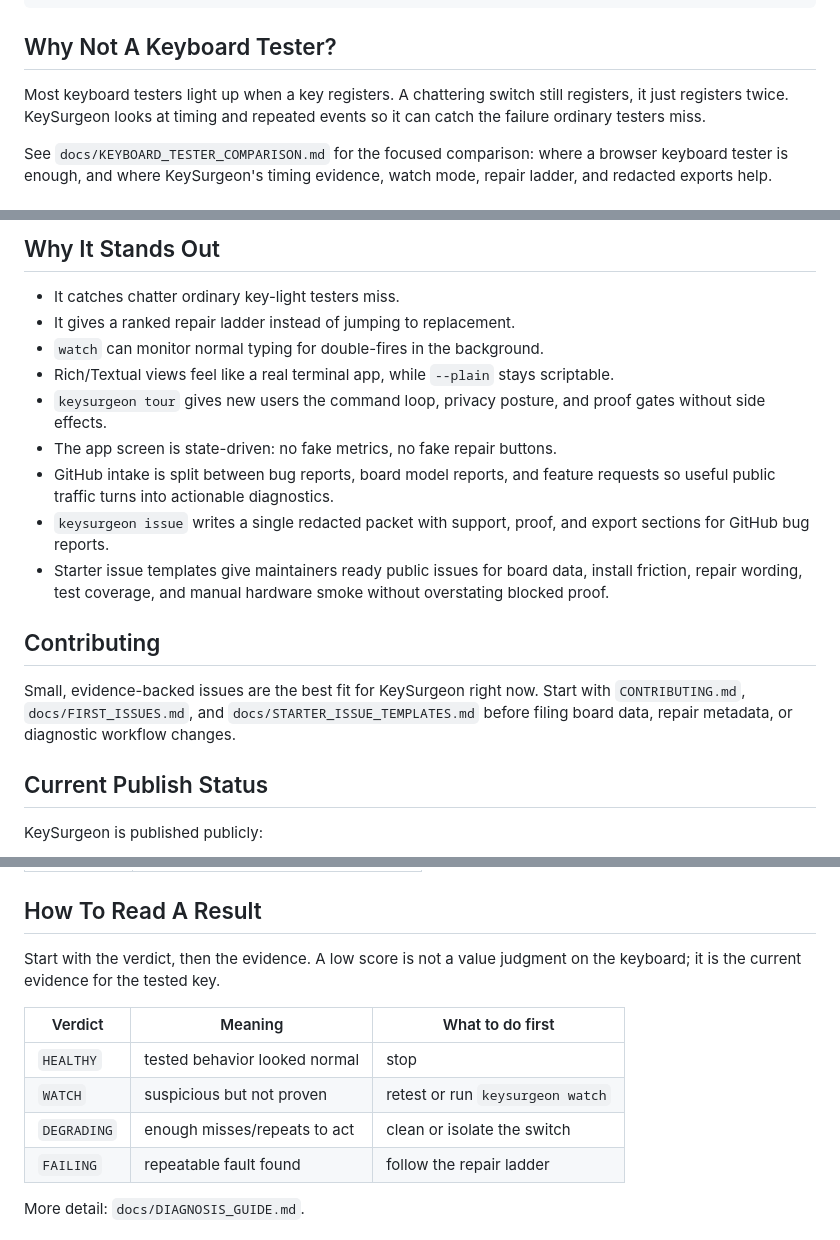
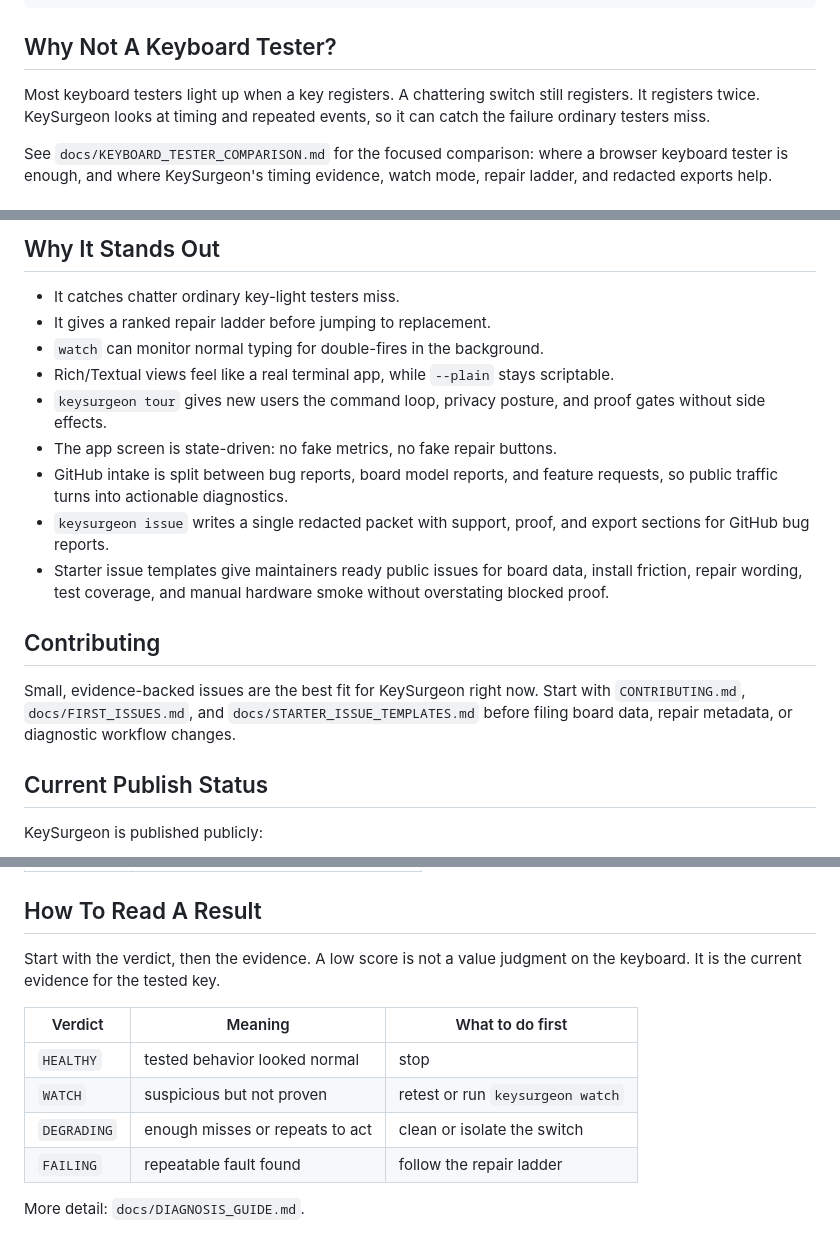
Before and after one commit to Nosafune/keysurgeon, a Markdown page: README.md, 3 parts joined by grey strips. GitHub-like rendering.

```diff
--- a/README.md
+++ b/README.md
@@ -97,8 +93,8 @@ next:
 ## Why Not A Keyboard Tester?
 
 Most keyboard testers light up when a key registers. A chattering switch still
-registers, it just registers twice. KeySurgeon looks at timing and repeated
-events so it can catch the failure ordinary testers miss.
+registers. It registers twice. KeySurgeon looks at timing and repeated events,
+so it can catch the failure ordinary testers miss.
 
 See `docs/KEYBOARD_TESTER_COMPARISON.md` for the focused comparison: where a
 browser keyboard tester is enough, and where KeySurgeon's timing evidence,
@@ -136,13 +132,15 @@ terminals.
 ## Why It Stands Out
 
 - It catches chatter ordinary key-light testers miss.
-- It gives a ranked repair ladder instead of jumping to replacement.
+- It gives a ranked repair ladder before jumping to replacement.
 - `watch` can monitor normal typing for double-fires in the background.
-- Rich/Textual views feel like a real terminal app, while `--plain` stays scriptable.
-- `keysurgeon tour` gives new users the command loop, privacy posture, and proof gates without side effects.
+- Rich/Textual views feel like a real terminal app, while `--plain` stays
+  scriptable.
+- `keysurgeon tour` gives new users the command loop, privacy posture, and proof
+  gates without side effects.
 - The app screen is state-driven: no fake metrics, no fake repair buttons.
 - GitHub intake is split between bug reports, board model reports, and feature
-  requests so useful public traffic turns into actionable diagnostics.
+  requests, so public traffic turns into actionable diagnostics.
 - `keysurgeon issue` writes a single redacted packet with support, proof, and
   export sections for GitHub bug reports.
 - Starter issue templates give maintainers ready public issues for board data,
@@ -153,8 +151,8 @@ terminals.
 
 Small, evidence-backed issues are the best fit for KeySurgeon right now. Start
 with `CONTRIBUTING.md`, `docs/FIRST_ISSUES.md`, and
-`docs/STARTER_ISSUE_TEMPLATES.md` before filing board data, repair metadata,
-or diagnostic workflow changes.
+`docs/STARTER_ISSUE_TEMPLATES.md` before filing board data, repair metadata, or
+diagnostic workflow changes.
 
 ## Current Publish Status
 
@@ -234,13 +234,13 @@ keysurgeon selftest        # logic checks, no keyboard needed
 ## How To Read A Result
 
 Start with the verdict, then the evidence. A low score is not a value judgment
-on the keyboard; it is the current evidence for the tested key.
+on the keyboard. It is the current evidence for the tested key.
 
 | Verdict | Meaning | What to do first |
 |---|---|---|
 | `HEALTHY` | tested behavior looked normal | stop |
 | `WATCH` | suspicious but not proven | retest or run `keysurgeon watch` |
-| `DEGRADING` | enough misses/repeats to act | clean or isolate the switch |
+| `DEGRADING` | enough misses or repeats to act | clean or isolate the switch |
 | `FAILING` | repeatable fault found | follow the repair ladder |
 
 More detail: `docs/DIAGNOSIS_GUIDE.md`.
```
Also changed, not shown: other parts of README.md (+24 -24 lines).
